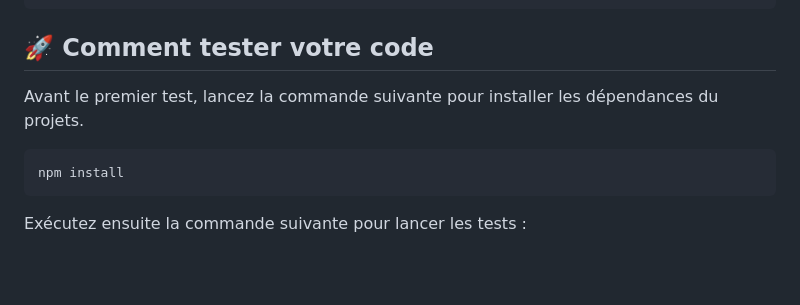
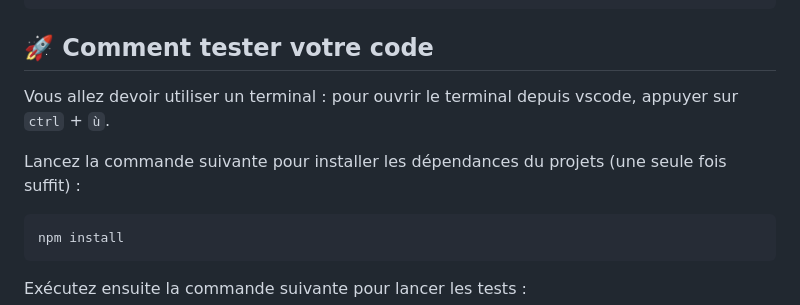
Before and after one commit to la-toile-emlyon/html-formater-du-texte, a Markdown page: README.md, the part around the change. Rendered like a GitHub page; blank space fills up the shorter version.

Commit message:
MAJ instruction terminal

````diff
--- a/README.md
+++ b/README.md
@@ -82,7 +82,10 @@ Pour l'instant, concentrons-nous
 
 ## 🚀 Comment tester votre code
 
-Avant le premier test, lancez la commande suivante pour installer les dépendances du projets.
+
+Vous allez devoir utiliser un terminal : pour ouvrir le terminal depuis vscode, appuyer sur `ctrl` + `ù`.
+
+Lancez la commande suivante pour installer les dépendances du projets (une seule fois suffit) :
 
 ```bash
 npm install
````
